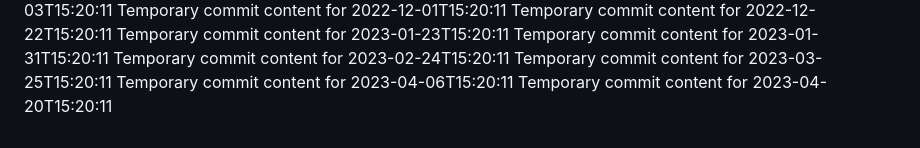
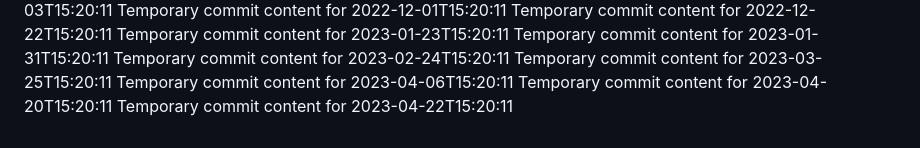
Before and after one commit to ShanAmjad/fluffy-disco, a Markdown page: report.md, the part around the change. Rendered like a GitHub page.

```diff
--- a/report.md
+++ b/report.md
@@ -179,3 +179,4 @@ Temporary commit content for 2023-02-24T15:20:11
 Temporary commit content for 2023-03-25T15:20:11
 Temporary commit content for 2023-04-06T15:20:11
 Temporary commit content for 2023-04-20T15:20:11
+Temporary commit content for 2023-04-22T15:20:11
```
